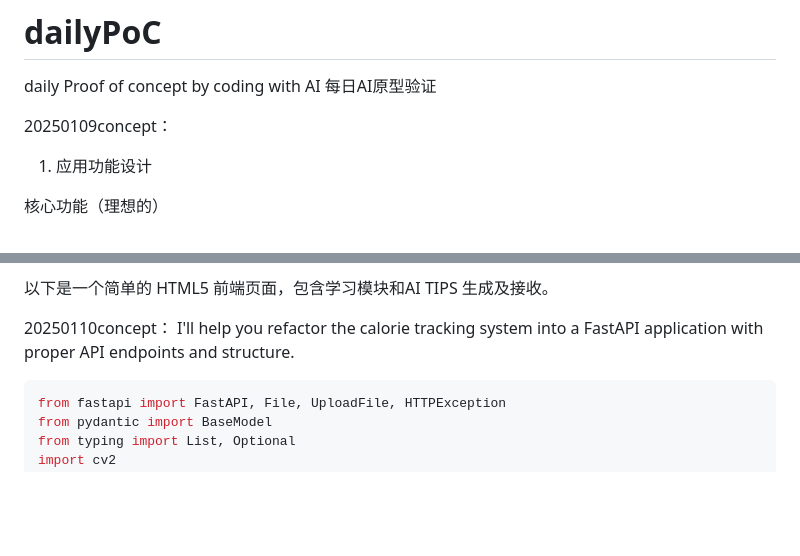
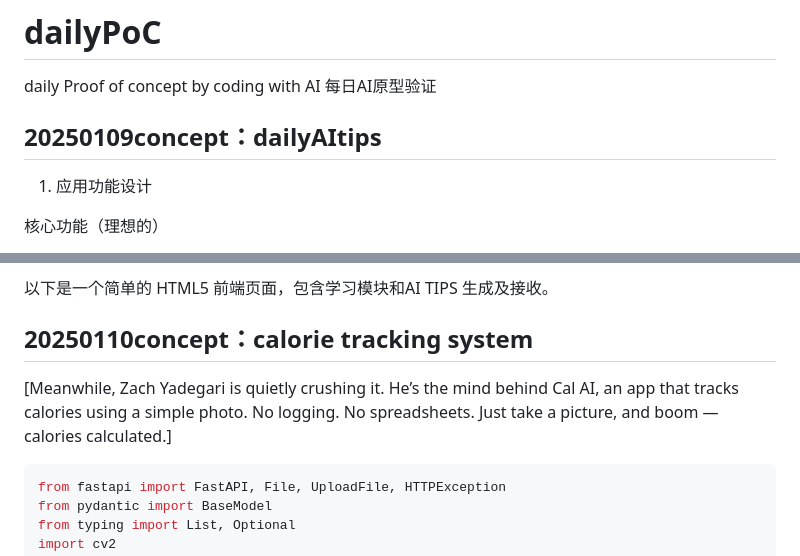
Before and after one commit to yangboz/dailyPoC, a Markdown page: README.md, 2 parts joined by grey strips. GitHub-like rendering; blank space fills up the shorter version.

````diff
--- a/README.md
+++ b/README.md
@@ -1,7 +1,7 @@
 # dailyPoC
 daily Proof of concept by coding with AI 每日AI原型验证
 
-20250109concept：
+## 20250109concept：dailyAItips
 
 1. 应用功能设计
 
@@ -32,9 +32,9 @@ AI 服务：DeepSeek API 或其他国内 AI 平台。
 
 以下是一个简单的 HTML5 前端页面，包含学习模块和AI TIPS 生成及接收。
 
-20250110concept：
-I'll help you refactor the calorie tracking system into a FastAPI application with proper API endpoints and structure.
+## 20250110concept：calorie tracking system
 
+[Meanwhile, Zach Yadegari is quietly crushing it. He’s the mind behind Cal AI, an app that tracks calories using a simple photo. No logging. No spreadsheets. Just take a picture, and boom — calories calculated.]
 
 
 ```python
````
